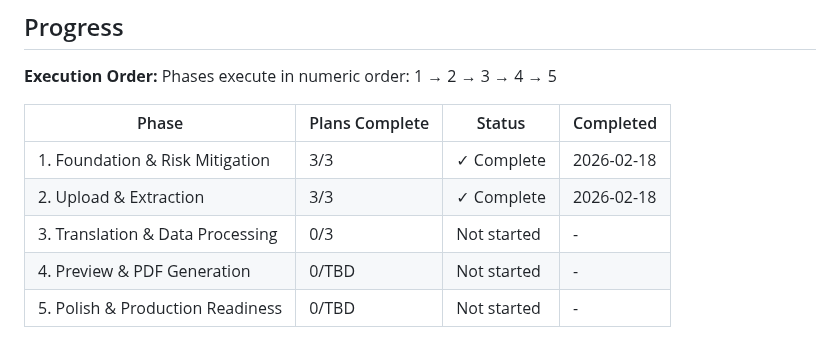
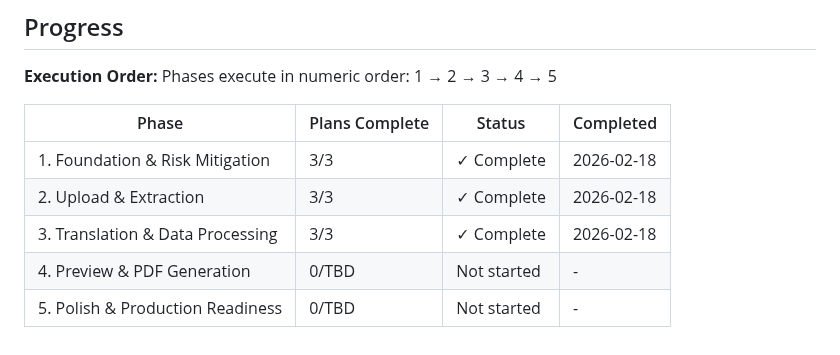
Before and after one commit to meltingBlue3/ai-resume-localizer, a Markdown page: .planning/ROADMAP.md, the part around one of its changes. Rendered like a GitHub page.

```diff
--- a/.planning/ROADMAP.md
+++ b/.planning/ROADMAP.md
@@ -108,6 +108,6 @@ Phases execute in numeric order: 1 → 2 → 3 → 4 → 5
 |-------|----------------|--------|-----------|
 | 1. Foundation & Risk Mitigation | 3/3 | ✓ Complete | 2026-02-18 |
 | 2. Upload & Extraction | 3/3 | ✓ Complete | 2026-02-18 |
-| 3. Translation & Data Processing | 0/3 | Not started | - |
+| 3. Translation & Data Processing | 3/3 | ✓ Complete | 2026-02-18 |
 | 4. Preview & PDF Generation | 0/TBD | Not started | - |
 | 5. Polish & Production Readiness | 0/TBD | Not started | - |
```
Also changed, not shown: other parts of .planning/ROADMAP.md (+4 -4 lines), 1 other file.
